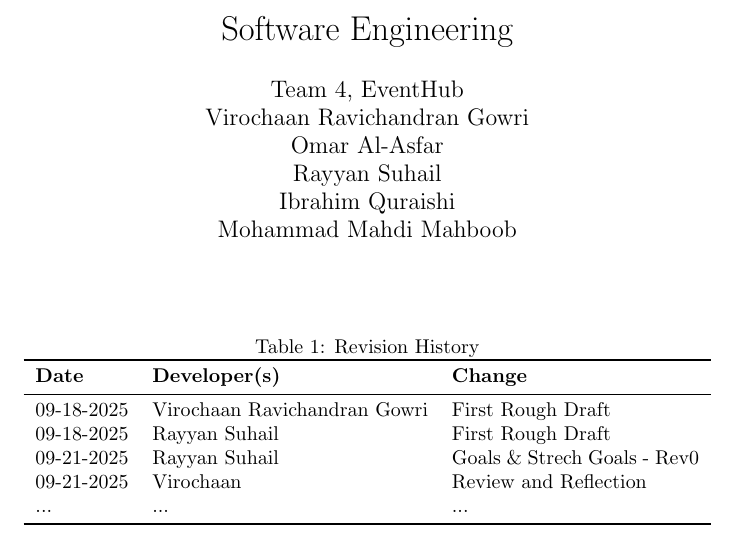
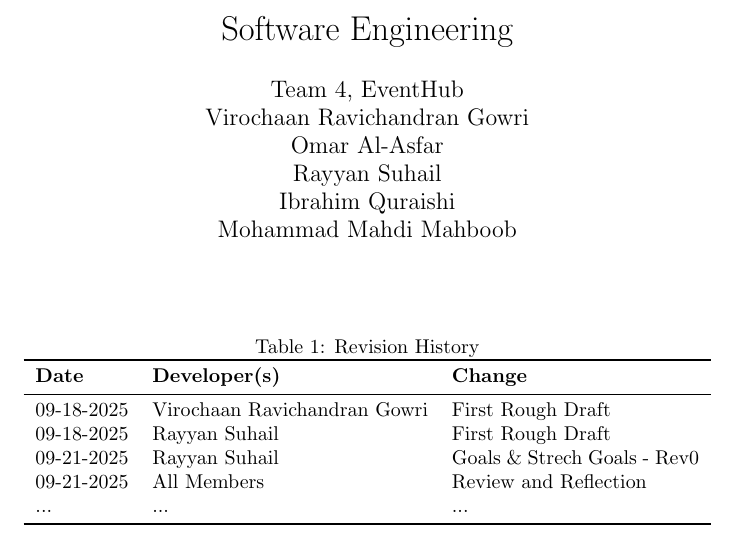
Before and after one commit to VirochaanRG/MES-Event-Management-System, a LaTeX document (docs/ProblemStatementAndGoals/ProblemStatement.tex): part of page 1 of 8, cut so that both start at the same text. Compiled offline with pdfLaTeX.

Commit message:
Updated revision table

```diff
--- a/docs/ProblemStatementAndGoals/ProblemStatement.tex
+++ b/docs/ProblemStatementAndGoals/ProblemStatement.tex
@@ -25,7 +25,7 @@
 09-18-2025 & Virochaan Ravichandran Gowri & First Rough Draft\\
 09-18-2025 & Rayyan Suhail & First Rough Draft\\
 09-21-2025 & Rayyan Suhail & Goals \& Strech Goals - Rev0\\
-09-21-2025 & Virochaan & Review and Reflection\\
+09-21-2025 & All Members & Review and Reflection\\
 ... & ... & ...\\
 \bottomrule
 \end{tabularx}
```
